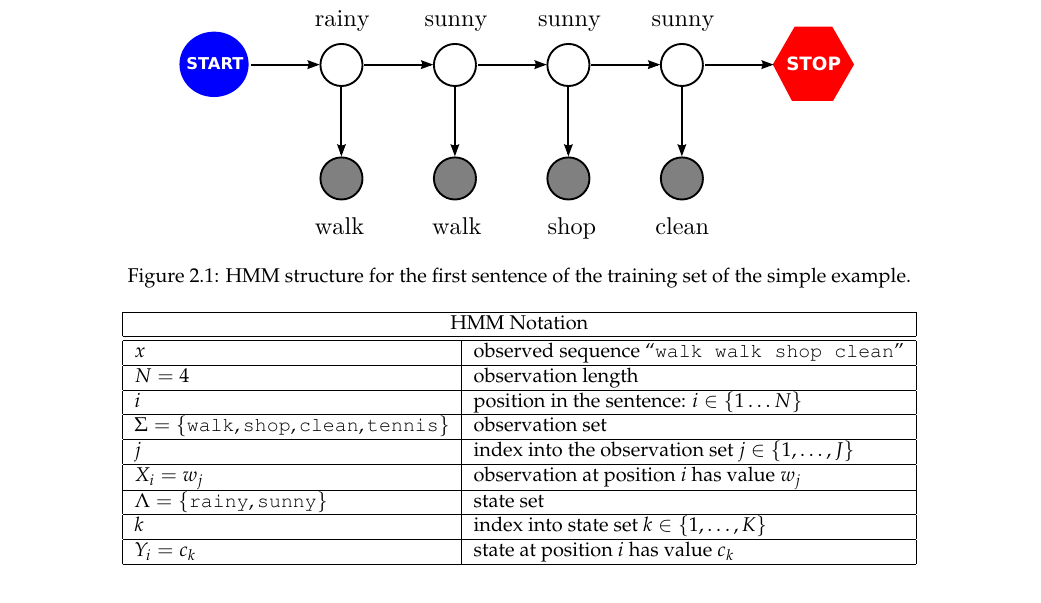
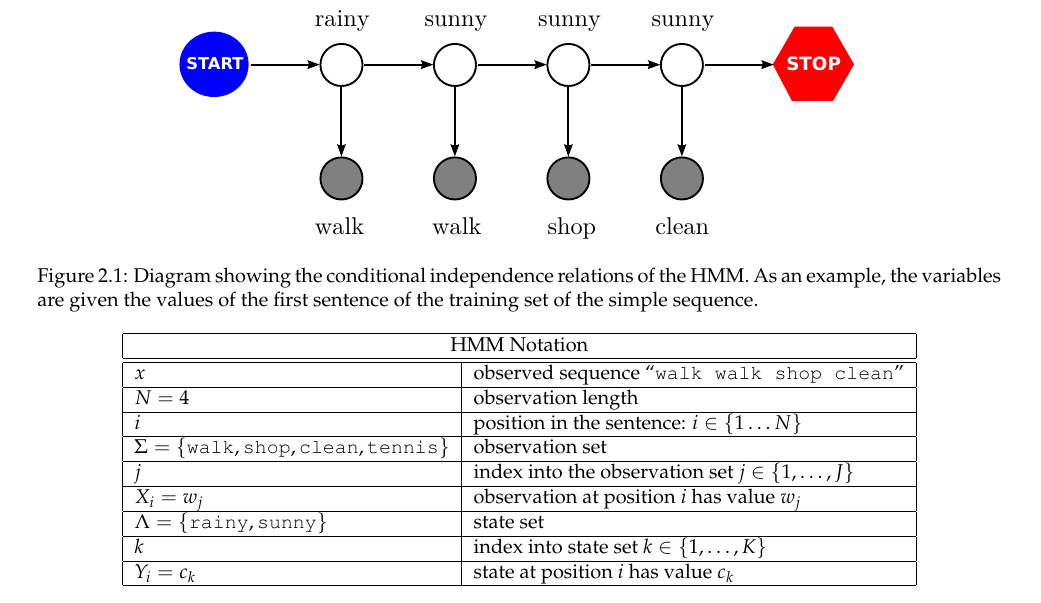
Before and after one commit to LxMLS/lxmls-guide, a LaTeX thesis (guide.tex, which reads pages/sequences/hmm.tex): part of page 43 of 89, cut so that both start at the same text. Compiled offline with pdfLaTeX.

Commit message:
Aded text to Figure 2.1 for more detail

```diff
--- a/pages/sequences/hmm.tex
+++ b/pages/sequences/hmm.tex
@@ -67,7 +67,7 @@ Figure \ref{hmm} shows the HMM model for the first sequence of the training set,
 \begin{figure}[ht]
 \centering
 \includegraphics[width=0.7\textwidth]{figs/sequences/hmm_new}
-\caption[HMM running example]{\label{fig:hmm}HMM structure for the first sentence of the training set of the simple example.}
+\caption[HMM running example]{\label{fig:hmm}Diagram showing the conditional independence relations of the HMM. As an example, the variables are given the values of the first sentence of the training set of the simple sequence.}
 \end{figure}
 
 \begin{table}[h]
```
